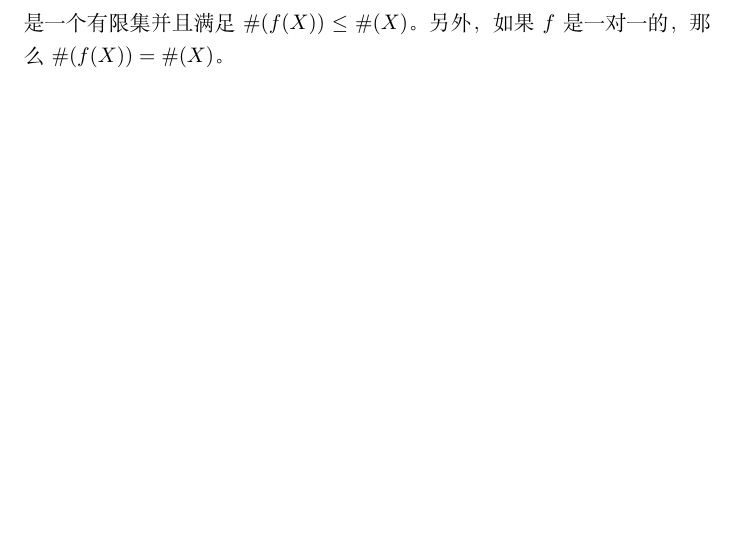
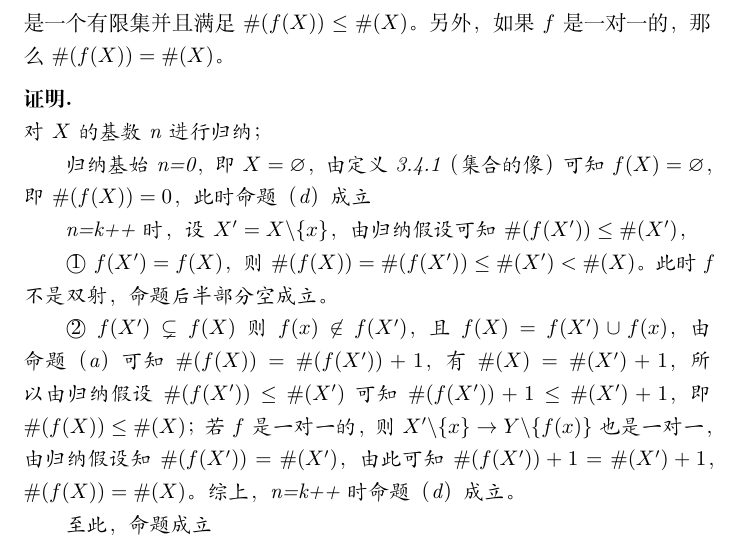
Before and after one commit to zvbb/tao-analysis-exercise, a LaTeX document (chapter/3chapter/3-6.tex): part of page 4 of 4, cut so that both start at the same text, the shorter picture padded with empty space. Compiled offline with XeLaTeX.

Commit message:
3-6.tex sequel

```diff
--- a/chapter/3chapter/3-6.tex
+++ b/chapter/3chapter/3-6.tex
@@ -170,7 +170,32 @@
   综上命题（c）成立。
 \end{zproof}
 
-（d）如果X是一个有限集，并且$f: X \rightarrow Y$是一个函数，那么$f(X)$是一个有限集并且满足$\#(f(X)) \leq \#(X)$。
+（d）如果$X$是一个有限集，并且$f: X \rightarrow Y$是一个函数，那么$f(X)$是一个有限集并且满足$\#(f(X)) \leq \#(X)$。
 另外，如果$f$是一对一的，那么$\#(f(X)) = \#(X)$。
 
+\begin{zproof}
+    对$X$的基数n进行归纳；
+
+    归纳基始n=0，即$X = \varnothing$，由定义3.4.1（集合的像）可知$f(X) = \varnothing$，
+    即$\#(f(X)) = 0$，此时命题（d）成立
+
+    n=k++时，设$X^\prime = X \backslash \{x\}$，
+    由归纳假设可知$\#(f(X^\prime)) \leq \#(X^\prime)$，
+
+    \textcircled{1} $f(X^\prime) = f(X)$，则$\#(f(X)) =\#(f(X^\prime)) \leq \#(X^\prime) < \#(X)$。
+    此时f不是双射，命题后半部分空成立。
+
+    \textcircled{2} $f(X^\prime) \subsetneq  f(X)$
+    则$f(x) \not \in f(X^\prime)$，且$f(X) = f(X^\prime) \cup f(x)$，
+    由命题（a）可知$\#(f(X))=\#(f(X^\prime)) + 1$，有$\#(X) = \#(X^\prime) + 1$，
+    所以由归纳假设$\#(f(X^\prime)) \leq \#(X^\prime)$可知$\#(f(X^\prime)) + 1 \leq \#(X^\prime) + 1$，
+    即$\#(f(X)) \leq \#(X)$；若$f$是一对一的，则$X^\prime \backslash \{x\} \rightarrow Y \backslash \{f(x)\}$也是一对一，
+    由归纳假设知$\#(f(X^\prime)) = \#(X^\prime)$，由此可知$\#(f(X^\prime)) + 1 = \#(X^\prime) + 1$，
+    $\#(f(X)) = \#(X)$。综上，n=k++时命题（d）成立。
+
+    至此，命题成立
+\end{zproof}
+
+
+
 \end{document}
```
Also changed, not shown: chapter/3chapter/3-6.pdf.
